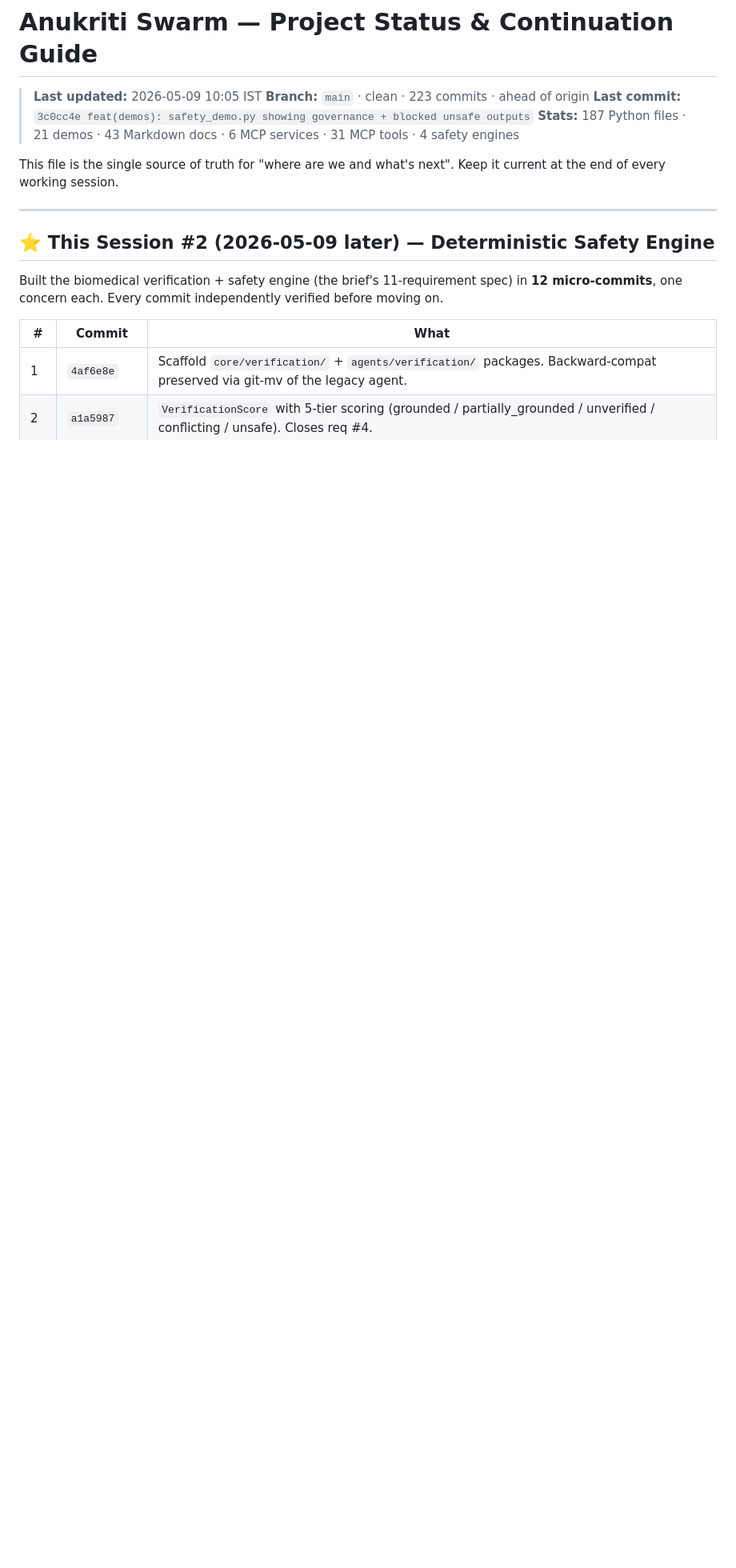
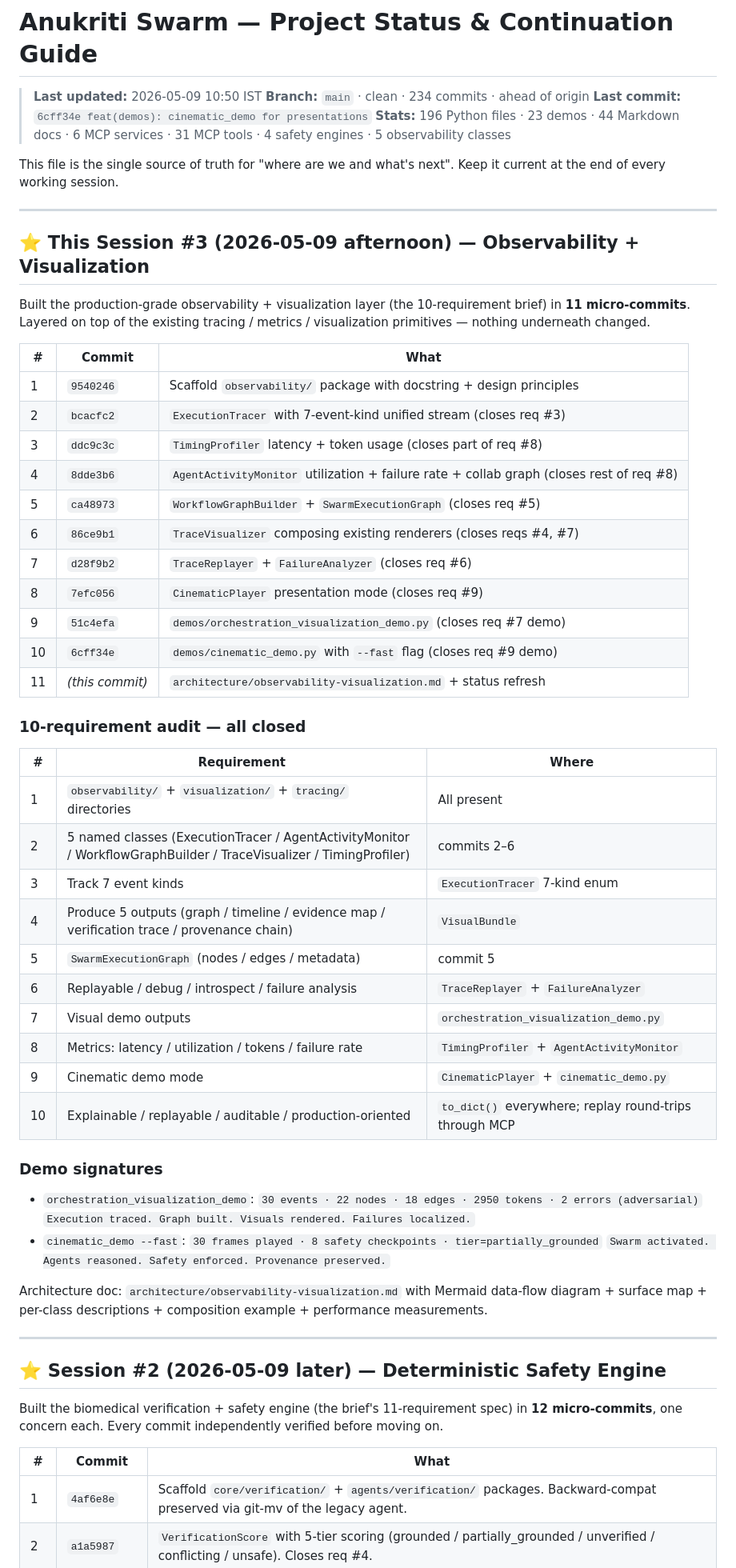
Before and after one commit to AnukritiAi-hq/anukriti-swarm, a Markdown page: .project-status.md, the part around the change. Shown at 80% size. GitHub-like rendering; blank space fills up the shorter version.

```diff
--- a/.project-status.md
+++ b/.project-status.md
@@ -1,15 +1,61 @@
 # Anukriti Swarm — Project Status & Continuation Guide
 
-> **Last updated:** 2026-05-09 10:05 IST
-> **Branch:** `main` · clean · 223 commits · ahead of origin
-> **Last commit:** `3c0cc4e feat(demos): safety_demo.py showing governance + blocked unsafe outputs`
-> **Stats:** 187 Python files · 21 demos · 43 Markdown docs · 6 MCP services · 31 MCP tools · 4 safety engines
+> **Last updated:** 2026-05-09 10:50 IST
+> **Branch:** `main` · clean · 234 commits · ahead of origin
+> **Last commit:** `6cff34e feat(demos): cinematic_demo for presentations`
+> **Stats:** 196 Python files · 23 demos · 44 Markdown docs · 6 MCP services · 31 MCP tools · 4 safety engines · 5 observability classes
 
 This file is the single source of truth for "where are we and what's next". Keep it current at the end of every working session.
 
 ---
 
-## ⭐ This Session #2 (2026-05-09 later) — Deterministic Safety Engine
+## ⭐ This Session #3 (2026-05-09 afternoon) — Observability + Visualization
+
+Built the production-grade observability + visualization layer (the 10-requirement brief) in **11 micro-commits**. Layered on top of the existing tracing / metrics / visualization primitives — nothing underneath changed.
+
+| # | Commit | What |
+|---|---|---|
+| 1 | `9540246` | Scaffold `observability/` package with docstring + design principles |
+| 2 | `bcacfc2` | `ExecutionTracer` with 7-event-kind unified stream (closes req #3) |
+| 3 | `ddc9c3c` | `TimingProfiler` latency + token usage (closes part of req #8) |
+| 4 | `8dde3b6` | `AgentActivityMonitor` utilization + failure rate + collab graph (closes rest of req #8) |
+| 5 | `ca48973` | `WorkflowGraphBuilder` + `SwarmExecutionGraph` (closes req #5) |
+| 6 | `86ce9b1` | `TraceVisualizer` composing existing renderers (closes reqs #4, #7) |
+| 7 | `d28f9b2` | `TraceReplayer` + `FailureAnalyzer` (closes req #6) |
+| 8 | `7efc056` | `CinematicPlayer` presentation mode (closes req #9) |
+| 9 | `51c4efa` | `demos/orchestration_visualization_demo.py` (closes req #7 demo) |
+| 10 | `6cff34e` | `demos/cinematic_demo.py` with `--fast` flag (closes req #9 demo) |
+| 11 | *(this commit)* | `architecture/observability-visualization.md` + status refresh |
+
+### 10-requirement audit — all closed
+
+| # | Requirement | Where |
+|---|---|---|
+| 1 | `observability/` + `visualization/` + `tracing/` directories | All present |
+| 2 | 5 named classes (ExecutionTracer / AgentActivityMonitor / WorkflowGraphBuilder / TraceVisualizer / TimingProfiler) | commits 2–6 |
+| 3 | Track 7 event kinds | `ExecutionTracer` 7-kind enum |
+| 4 | Produce 5 outputs (graph / timeline / evidence map / verification trace / provenance chain) | `VisualBundle` |
+| 5 | `SwarmExecutionGraph` (nodes / edges / metadata) | commit 5 |
+| 6 | Replayable / debug / introspect / failure analysis | `TraceReplayer` + `FailureAnalyzer` |
+| 7 | Visual demo outputs | `orchestration_visualization_demo.py` |
+| 8 | Metrics: latency / utilization / tokens / failure rate | `TimingProfiler` + `AgentActivityMonitor` |
+| 9 | Cinematic demo mode | `CinematicPlayer` + `cinematic_demo.py` |
+| 10 | Explainable / replayable / auditable / production-oriented | `to_dict()` everywhere; replay round-trips through MCP |
+
+### Demo signatures
+
+- `orchestration_visualization_demo`:
+  `30 events · 22 nodes · 18 edges · 2950 tokens · 2 errors (adversarial)`
+  `Execution traced. Graph built. Visuals rendered. Failures localized.`
+- `cinematic_demo --fast`:
+  `30 frames played · 8 safety checkpoints · tier=partially_grounded`
+  `Swarm activated. Agents reasoned. Safety enforced. Provenance preserved.`
+
+Architecture doc: `architecture/observability-visualization.md` with Mermaid data-flow diagram + surface map + per-class descriptions + composition example + performance measurements.
+
+---
+
+## ⭐ Session #2 (2026-05-09 later) — Deterministic Safety Engine
 
 Built the biomedical verification + safety engine (the brief's 11-requirement spec) in **12 micro-commits**, one concern each. Every commit independently verified before moving on.
 
```
Also changed, not shown: architecture/observability-visualization.md (added, +245 -0 lines).
